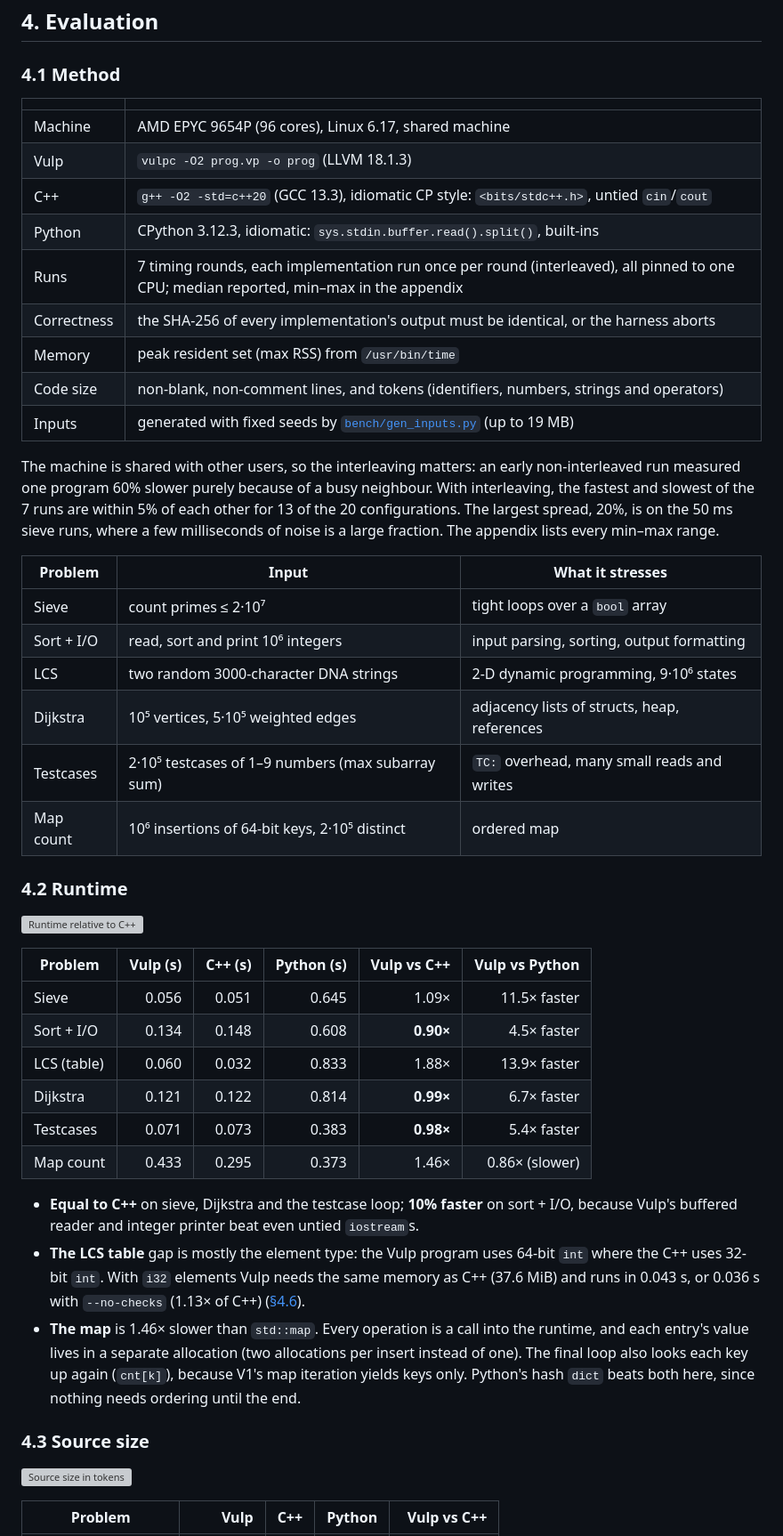
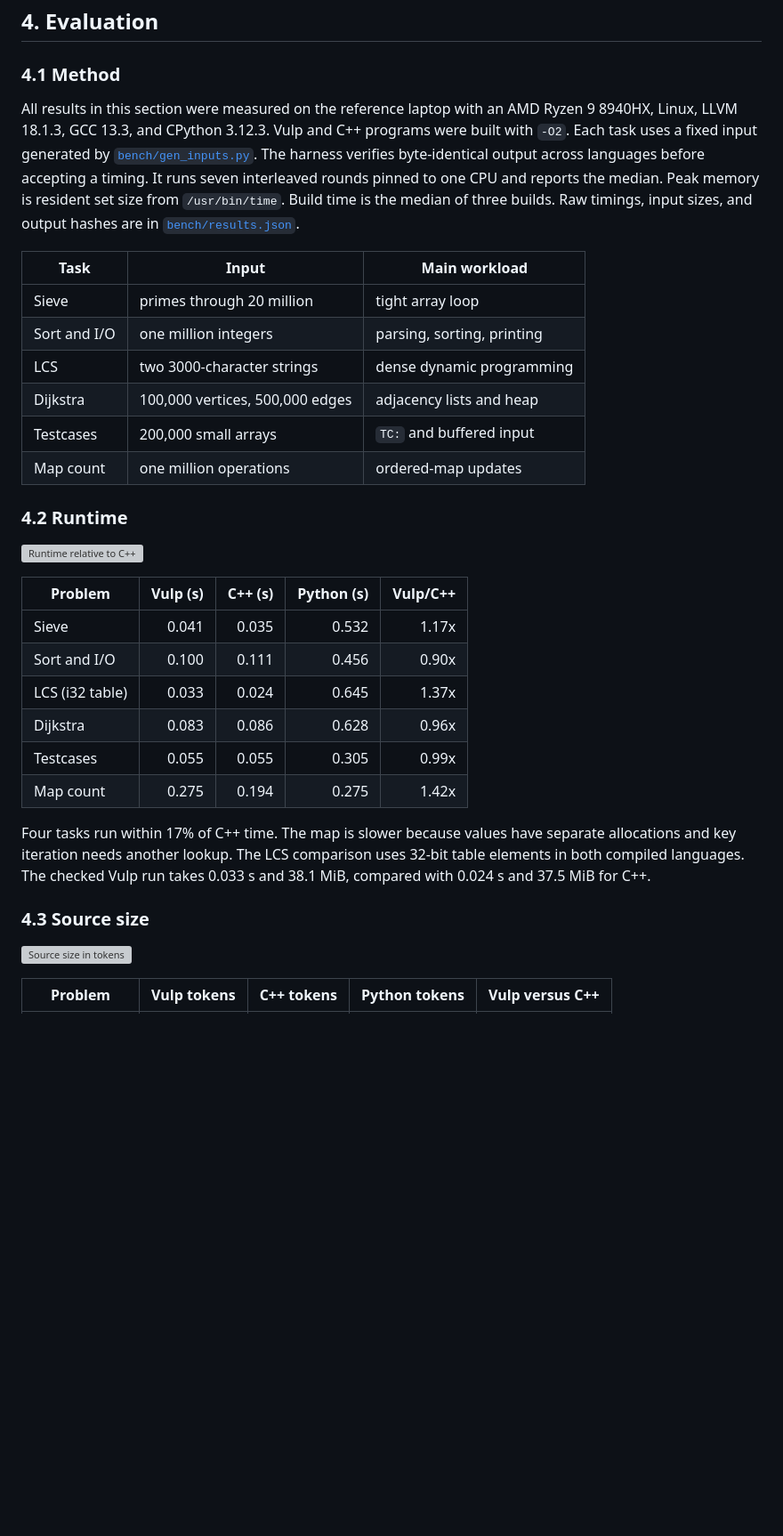
Before and after one commit to vulp-lang/vulp, a Markdown page: docs/report/REPORT.md, the part around one of its changes. Shown at 89% size. Rendered like a GitHub page; blank space fills up the shorter version; grey boxes are pictures that could not be loaded.

Commit message:
Update report with laptop benchmark results

```diff
--- a/docs/report/REPORT.md
+++ b/docs/report/REPORT.md
@@ -349,61 +367,45 @@ Details are in [docs/architecture.md](../architecture.md).
 
 ### 4.1 Method
 
-| | |
-|---|---|
-| Machine | AMD EPYC 9654P (96 cores), Linux 6.17, shared machine |
-| Vulp | `vulpc -O2 prog.vp -o prog` (LLVM 18.1.3) |
-| C++ | `g++ -O2 -std=c++20` (GCC 13.3), idiomatic CP style: `<bits/stdc++.h>`, untied `cin`/`cout` |
-| Python | CPython 3.12.3, idiomatic: `sys.stdin.buffer.read().split()`, built-ins |
-| Runs | 7 timing rounds, each implementation run once per round (interleaved), all pinned to one CPU; median reported, min–max in the appendix |
-| Correctness | the SHA-256 of every implementation's output must be identical, or the harness aborts |
-| Memory | peak resident set (max RSS) from `/usr/bin/time` |
-| Code size | non-blank, non-comment lines, and tokens (identifiers, numbers, strings and operators) |
-| Inputs | generated with fixed seeds by [`bench/gen_inputs.py`](bench/gen_inputs.py) (up to 19 MB) |
+All results in this section were measured on the reference laptop with an AMD Ryzen 9
+8940HX, Linux, LLVM 18.1.3, GCC 13.3, and CPython 3.12.3. Vulp and C++ programs were
+built with `-O2`. Each task uses a fixed input generated by
+[`bench/gen_inputs.py`](bench/gen_inputs.py). The harness verifies byte-identical output
+across languages before accepting a timing. It runs seven interleaved rounds pinned to
+one CPU and reports the median. Peak memory is resident set size from `/usr/bin/time`.
+Build time is the median of three builds. Raw timings, input sizes, and output hashes
+are in [`bench/results.json`](bench/results.json).
 
-The machine is shared with other users, so the interleaving matters: an early
-non-interleaved run measured one program 60% slower purely because of a busy neighbour.
-With interleaving, the fastest and slowest of the 7 runs are within 5% of each other for 13
-of the 20 configurations. The largest spread, 20%, is on the 50 ms sieve runs, where a few
-milliseconds of noise is a large fraction. The appendix lists every min–max range.
-
-| Problem | Input | What it stresses |
+| Task | Input | Main workload |
 |---|---|---|
-| Sieve | count primes ≤ 2·10⁷ | tight loops over a `bool` array |
-| Sort + I/O | read, sort and print 10⁶ integers | input parsing, sorting, output formatting |
-| LCS | two random 3000-character DNA strings | 2-D dynamic programming, 9·10⁶ states |
-| Dijkstra | 10⁵ vertices, 5·10⁵ weighted edges | adjacency lists of structs, heap, references |
-| Testcases | 2·10⁵ testcases of 1–9 numbers (max subarray sum) | `TC:` overhead, many small reads and writes |
-| Map count | 10⁶ insertions of 64-bit keys, 2·10⁵ distinct | ordered map |
+| Sieve | primes through 20 million | tight array loop |
+| Sort and I/O | one million integers | parsing, sorting, printing |
+| LCS | two 3000-character strings | dense dynamic programming |
+| Dijkstra | 100,000 vertices, 500,000 edges | adjacency lists and heap |
+| Testcases | 200,000 small arrays | `TC:` and buffered input |
+| Map count | one million operations | ordered-map updates |
 
 ### 4.2 Runtime
 
 ![Runtime relative to C++](figures/runtime_vs_cpp.svg)
 
-| Problem | Vulp (s) | C++ (s) | Python (s) | Vulp vs C++ | Vulp vs Python |
-|---|---:|---:|---:|---:|---:|
-| Sieve | 0.056 | 0.051 | 0.645 | 1.09× | 11.5× faster |
-| Sort + I/O | 0.134 | 0.148 | 0.608 | **0.90×** | 4.5× faster |
-| LCS (table) | 0.060 | 0.032 | 0.833 | 1.88× | 13.9× faster |
-| Dijkstra | 0.121 | 0.122 | 0.814 | **0.99×** | 6.7× faster |
-| Testcases | 0.071 | 0.073 | 0.383 | **0.98×** | 5.4× faster |
-| Map count | 0.433 | 0.295 | 0.373 | 1.46× | 0.86× (slower) |
+| Problem | Vulp (s) | C++ (s) | Python (s) | Vulp/C++ |
+|---|---:|---:|---:|---:|
+| Sieve | 0.041 | 0.035 | 0.532 | 1.17x |
+| Sort and I/O | 0.100 | 0.111 | 0.456 | 0.90x |
+| LCS (i32 table) | 0.033 | 0.024 | 0.645 | 1.37x |
+| Dijkstra | 0.083 | 0.086 | 0.628 | 0.96x |
+| Testcases | 0.055 | 0.055 | 0.305 | 0.99x |
+| Map count | 0.275 | 0.194 | 0.275 | 1.42x |
 
-- **Equal to C++** on sieve, Dijkstra and the testcase loop; **10% faster** on sort + I/O,
-  because Vulp's buffered reader and integer printer beat even untied `iostream`s.
-- **The LCS table** gap is mostly the element type: the Vulp program uses 64-bit `int`
-  where the C++ uses 32-bit `int`. With `i32` elements Vulp needs the same memory as C++
-  (37.6 MiB) and runs in 0.043 s, or 0.036 s with `--no-checks` (1.13× of C++)
-  ([§4.6](#46-ablations-runtime-checks-and-integer-widths)).
-- **The map** is 1.46× slower than `std::map`. Every operation is a call into the runtime,
-  and each entry's value lives in a separate allocation (two allocations per insert instead
-  of one). The final loop also looks each key up again (`cnt[k]`), because V1's map
-  iteration yields keys only. Python's hash `dict` beats both here, since nothing needs
-  ordering until the end.
+Four tasks run within 17% of C++ time. The map is slower because values have separate
+allocations and key iteration needs another lookup. The LCS comparison uses 32-bit
+table elements in both compiled languages. The checked Vulp run takes 0.033 s and
+38.1 MiB, compared with 0.024 s and 37.5 MiB for C++.
 
 ### 4.3 Source size
 
 ![Source size in tokens](figures/code_size.svg)
 
-| Problem | Vulp | C++ | Python | Vulp vs C++ |
+| Problem | Vulp tokens | C++ tokens | Python tokens | Vulp versus C++ |
 |---|---:|---:|---:|---:|
```
Also changed, not shown: other parts of docs/report/REPORT.md (+91 -137 lines).
